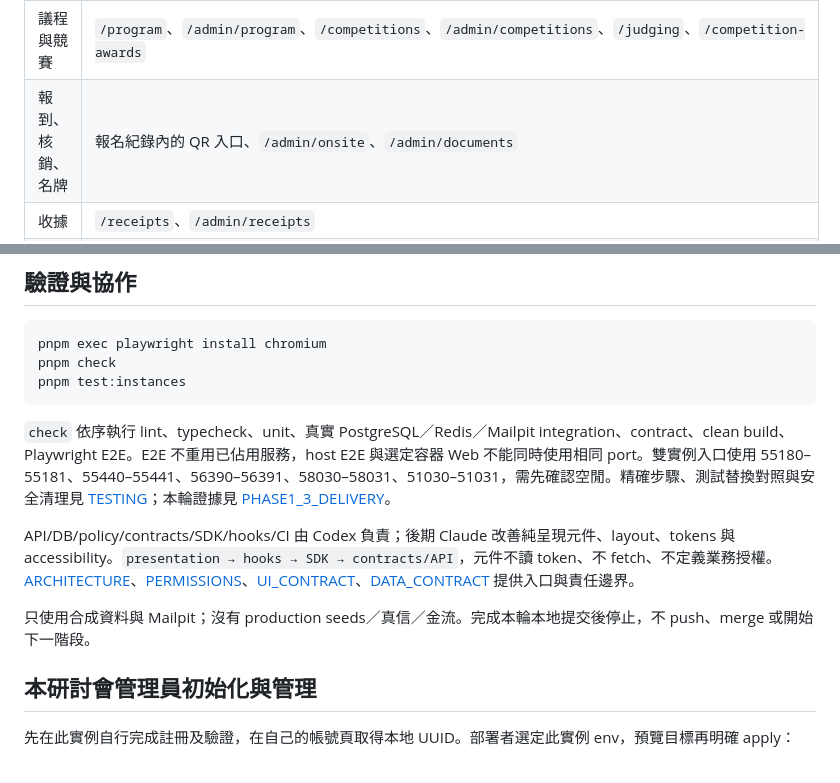
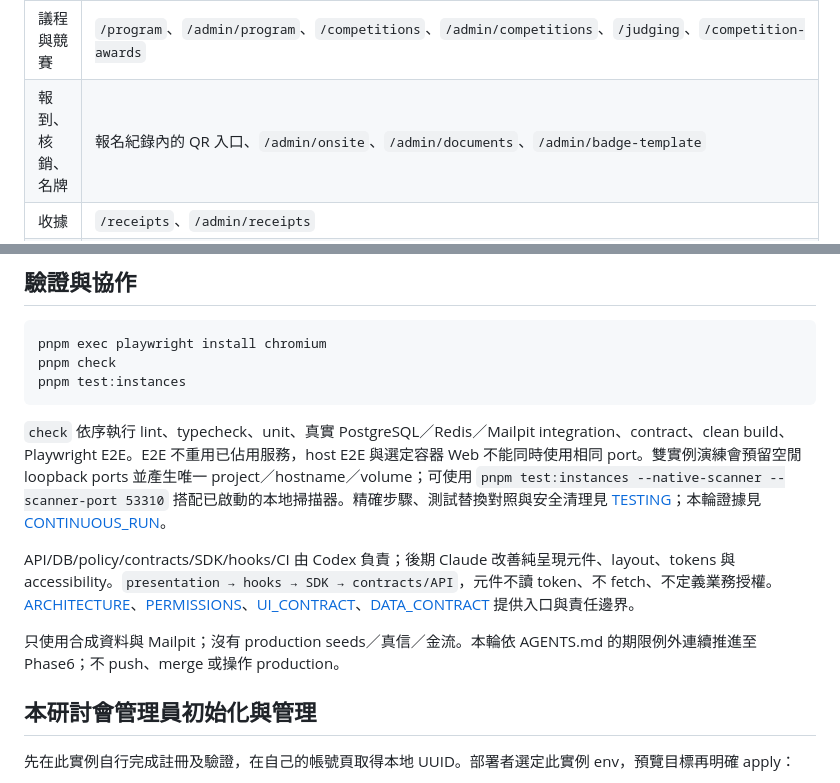
Before and after one commit to fearnot221/confsys, a Markdown page: README.md, 2 parts joined by grey strips. Drawn GitHub-style.

Commit message:
docs: align continuous scope and verification entry points

````diff
--- a/README.md
+++ b/README.md
@@ -56,7 +56,7 @@ pnpm infra:down
 | 投稿與版本、私有附件 | `/submissions`、`/admin/submissions`、`/account/files` |
 | 初檢、審查、決議與已發布結果 | `/reviews`（依角色／分組／指派顯示） |
 | 議程與競賽 | `/program`、`/admin/program`、`/competitions`、`/admin/competitions`、`/judging`、`/competition-awards` |
-| 報到、核銷、名牌 | 報名紀錄內的 QR 入口、`/admin/onsite`、`/admin/documents` |
+| 報到、核銷、名牌 | 報名紀錄內的 QR 入口、`/admin/onsite`、`/admin/documents`、`/admin/badge-template` |
 | 收據 | `/receipts`、`/admin/receipts` |
 | 通知、統計、受控作者預覽、完整匯出 | `/notifications`、`/admin/notifications`、`/admin/exports` |
 
@@ -70,11 +70,11 @@ pnpm check
 pnpm test:instances
 ```
 
-`check` 依序執行 lint、typecheck、unit、真實 PostgreSQL／Redis／Mailpit integration、contract、clean build、Playwright E2E。E2E 不重用已佔用服務，host E2E 與選定容器 Web 不能同時使用相同 port。雙實例入口使用 55180–55181、55440–55441、56390–56391、58030–58031、51030–51031，需先確認空閒。精確步驟、測試替換對照與安全清理見 [TESTING](docs/TESTING.md)；本輪證據見 [PHASE1_3_DELIVERY](docs/PHASE1_3_DELIVERY.md)。
+`check` 依序執行 lint、typecheck、unit、真實 PostgreSQL／Redis／Mailpit integration、contract、clean build、Playwright E2E。E2E 不重用已佔用服務，host E2E 與選定容器 Web 不能同時使用相同 port。雙實例演練會預留空閒 loopback ports 並產生唯一 project／hostname／volume；可使用 `pnpm test:instances --native-scanner --scanner-port 53310` 搭配已啟動的本地掃描器。精確步驟、測試替換對照與安全清理見 [TESTING](docs/TESTING.md)；本輪證據見 [CONTINUOUS_RUN](docs/CONTINUOUS_RUN.md)。
 
 API/DB/policy/contracts/SDK/hooks/CI 由 Codex 負責；後期 Claude 改善純呈現元件、layout、tokens 與 accessibility。`presentation → hooks → SDK → contracts/API`，元件不讀 token、不 fetch、不定義業務授權。[ARCHITECTURE](docs/ARCHITECTURE.md)、[PERMISSIONS](docs/PERMISSIONS.md)、[UI_CONTRACT](docs/UI_CONTRACT.md)、[DATA_CONTRACT](docs/DATA_CONTRACT.md) 提供入口與責任邊界。
 
-只使用合成資料與 Mailpit；沒有 production seeds／真信／金流。完成本輪本地提交後停止，不 push、merge 或開始下一階段。
+只使用合成資料與 Mailpit；沒有 production seeds／真信／金流。本輪依 AGENTS.md 的期限例外連續推進至 Phase6；不 push、merge 或操作 production。
 
 ## 本研討會管理員初始化與管理
 
````
Also changed, not shown: docs/CONTINUOUS_RUN.md (+18 -13 lines), docs/TESTING.md (+2 -2 lines).
